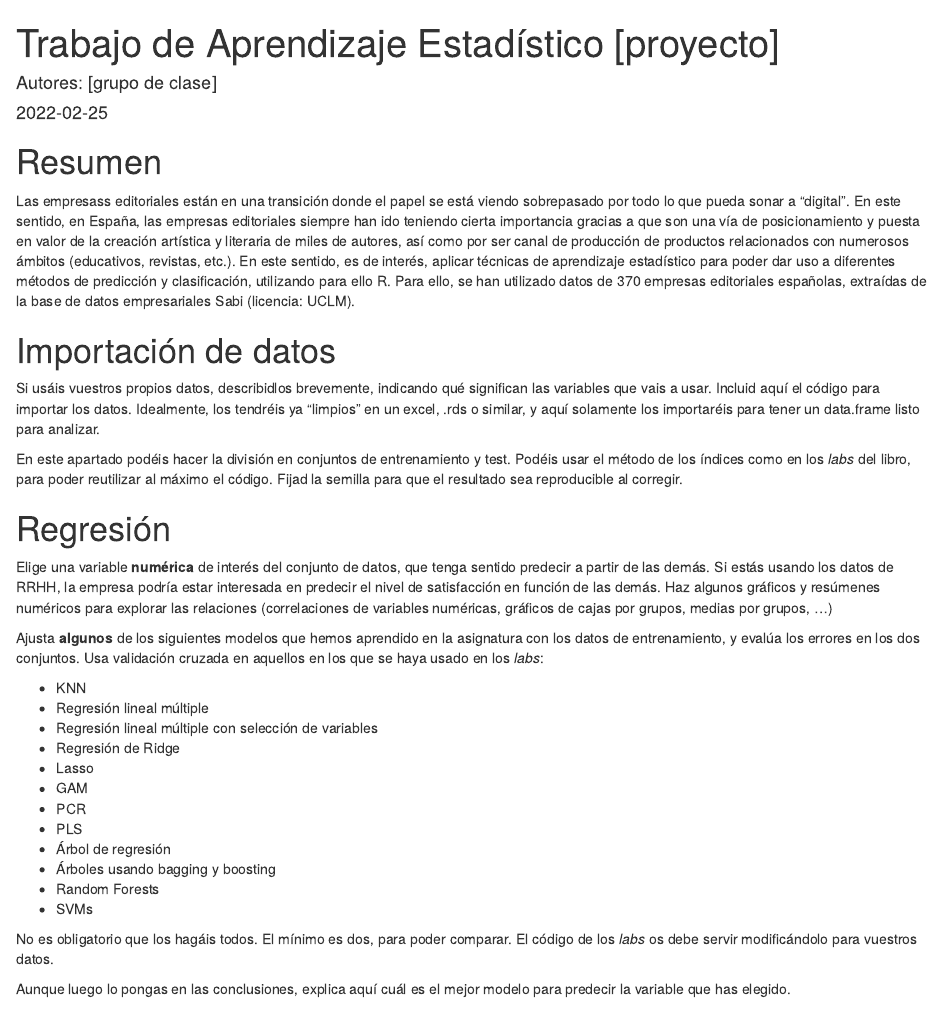
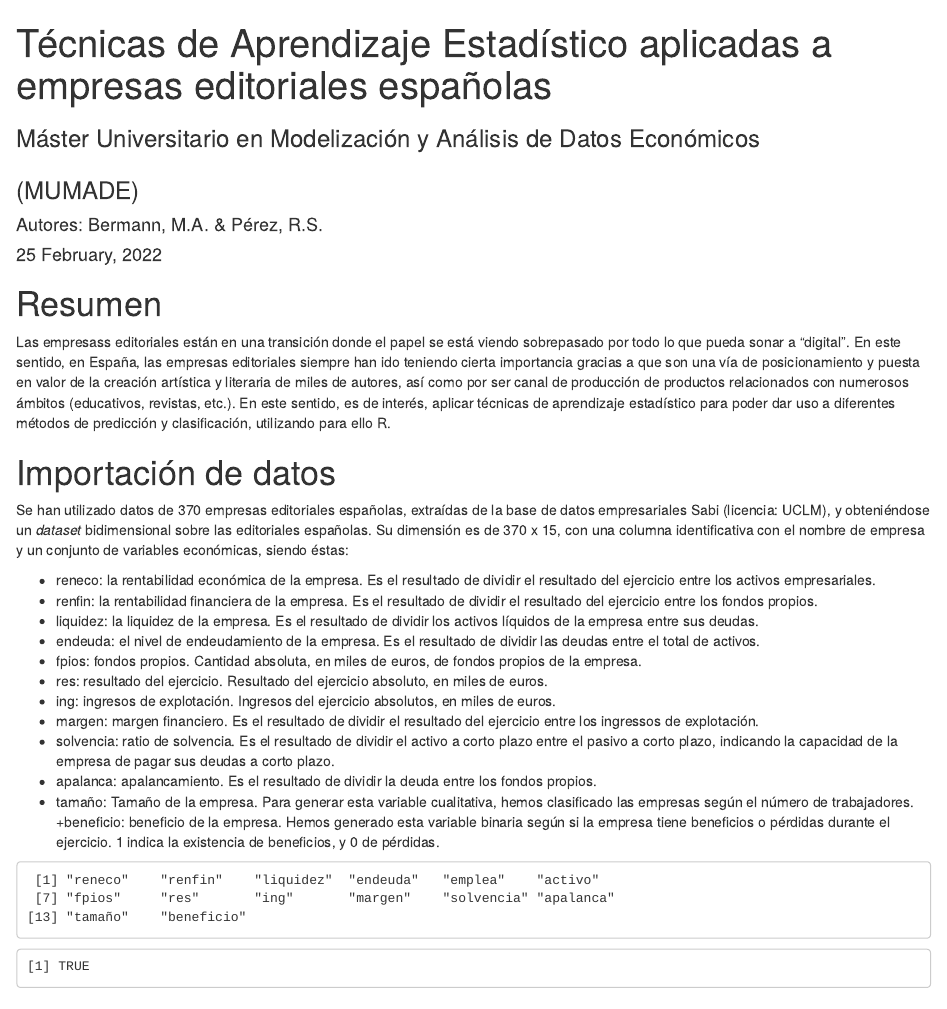
Before and after one commit to sperezpujol/aprendizaje, an R Markdown document (aprendizaje.Rmd): the page in a window 1100 px wide, from its top. Rendered offline with R 4.5, knitr and Pandoc, with nearby package versions; drawn as R Markdown's standard HTML page in place of the format the file asks for.

Commit message:
Update aprendizaje.Rmd

````diff
--- a/aprendizaje.Rmd
+++ b/aprendizaje.Rmd
@@ -1,5 +1,5 @@
 ---
-title: "Trabajo de Aprendizaje Estadístico [proyecto]"
-author: "Autores: [grupo de clase]"
-date: "`r Sys.Date()`"
+title: "Técnicas de Aprendizaje Estadístico aplicadas a empresas editoriales españolas"
+author: 'Autores: Bermann, M.A. & Pérez, R.S.'
+date: "`r format(Sys.time(), '%d %B, %Y')`"
 output:
@@ -10,4 +9,8 @@ output:
+subtitle: Máster Universitario en Modelización y Análisis de Datos Económicos <p> (MUMADE)
+lang: es
 ---
 
-```{r setup, include=FALSE}
-knitr::opts_chunk$set(echo = TRUE, eval=TRUE, message = FALSE)
+```{r setup, include = FALSE}
+# Ajustes de los chunk
+knitr::opts_chunk$set(echo = FALSE,
+                      eval = TRUE,
@@ -13,0 +22 @@ knitr::opts_chunk$set(echo = TRUE, eval=TRUE, message = FALSE)
+```{r}
@@ -15,11 +47,37 @@ knitr::opts_chunk$set(echo = TRUE, eval=TRUE, message = FALSE)
 
 # Resumen
 
-Las empresass editoriales están en una transición donde el papel se está viendo sobrepasado por todo lo que pueda sonar a "digital". En este sentido, en España, las empresas editoriales siempre han ido teniendo cierta importancia gracias a que son una vía de posicionamiento y puesta en valor de la creación artística y literaria de miles de autores, así como por ser canal de producción de productos relacionados con numerosos ámbitos (educativos, revistas, etc.). En este sentido, es de interés, aplicar técnicas de aprendizaje estadístico para poder dar uso a diferentes métodos de predicción y clasificación, utilizando para ello R. Para ello, se han utilizado datos de 370 empresas editoriales españolas, extraídas de la base de datos empresariales Sabi (licencia: UCLM).
+Las empresass editoriales están en una transición donde el papel se está viendo sobrepasado por todo lo que pueda sonar a "digital". En este sentido, en España, las empresas editoriales siempre han ido teniendo cierta importancia gracias a que son una vía de posicionamiento y puesta en valor de la creación artística y literaria de miles de autores, así como por ser canal de producción de productos relacionados con numerosos ámbitos (educativos, revistas, etc.). En este sentido, es de interés, aplicar técnicas de aprendizaje estadístico para poder dar uso a diferentes métodos de predicción y clasificación, utilizando para ello R.
 
 # Importación de datos
 
-Si usáis vuestros propios datos, describidlos brevemente, indicando qué significan las variables que vais a usar. Incluid aquí el código para importar los datos. Idealmente, los tendréis ya "limpios" en un excel, .rds o similar, y aquí solamente los importaréis para tener un data.frame listo para analizar.
+Se han utilizado datos de 370 empresas editoriales españolas, extraídas de la base de datos empresariales Sabi (licencia: UCLM), y obteniéndose un _dataset_ bidimensional sobre las editoriales españolas. Su dimensión es de 370 x 15, con una columna identificativa con el nombre de empresa y un conjunto de variables económicas, siendo éstas:
+
+  + reneco: la rentabilidad económica de la empresa. Es el resultado de dividir el resultado del ejercicio entre los activos empresariales.
+  + renfin: la rentabilidad financiera de la empresa. Es el resultado de dividir el resultado del ejercicio entre los fondos propios.
+  + liquidez: la liquidez de la empresa. Es el resultado de dividir los activos líquidos de la empresa entre sus deudas.
+  + endeuda: el nivel de endeudamiento de la empresa. Es el resultado de dividir las deudas entre el total de activos.
+  + fpios: fondos propios. Cantidad absoluta, en miles de euros, de fondos propios de la empresa.
+ + res: resultado del ejercicio. Resultado del ejercicio absoluto, en miles de euros.
+ + ing: ingresos de explotación. Ingresos del ejercicio absolutos, en miles de euros.
+ + margen: margen financiero. Es el resultado de dividir el resultado del ejercicio entre los ingressos de explotación.
+ + solvencia: ratio de solvencia. Es el resultado de dividir el activo a corto plazo entre el pasivo a corto plazo, indicando la capacidad de la empresa de pagar sus deudas a corto plazo.
+ + apalanca: apalancamiento. Es el resultado de dividir la deuda entre los fondos propios.
+ + tamaño: Tamaño de la empresa. Para generar esta variable cualitativa, hemos clasificado las empresas según el número de trabajadores.
+ +beneficio: beneficio de la empresa. Hemos generado esta variable binaria según si la empresa tiene beneficios o pérdidas durante el ejercicio. 1 indica la existencia de beneficios, y 0 de pérdidas.
+
+```{r}
+# Importando los datos de un archivo .rds
+editoriales <-
+  readRDS('dataset_aprendizaje.rds')
+editoriales <-
+  data.frame(editoriales, row.names = 1)
+editoriales %>%
+  colnames()
+editoriales$tamaño <- editoriales$tamaño %>%
+  as.factor()
+is.factor(editoriales$tamaño)
+```
 
 En este apartado podéis hacer la división en conjuntos de entrenamiento y test. Podéis usar el método de los índices como en los _labs_ del libro, para poder reutilizar al máximo el código. Fijad la semilla para que el resultado sea reproducible al corregir.
 
````
Also changed, not shown: aprendizaje.Rmd (43 more changed lines).
